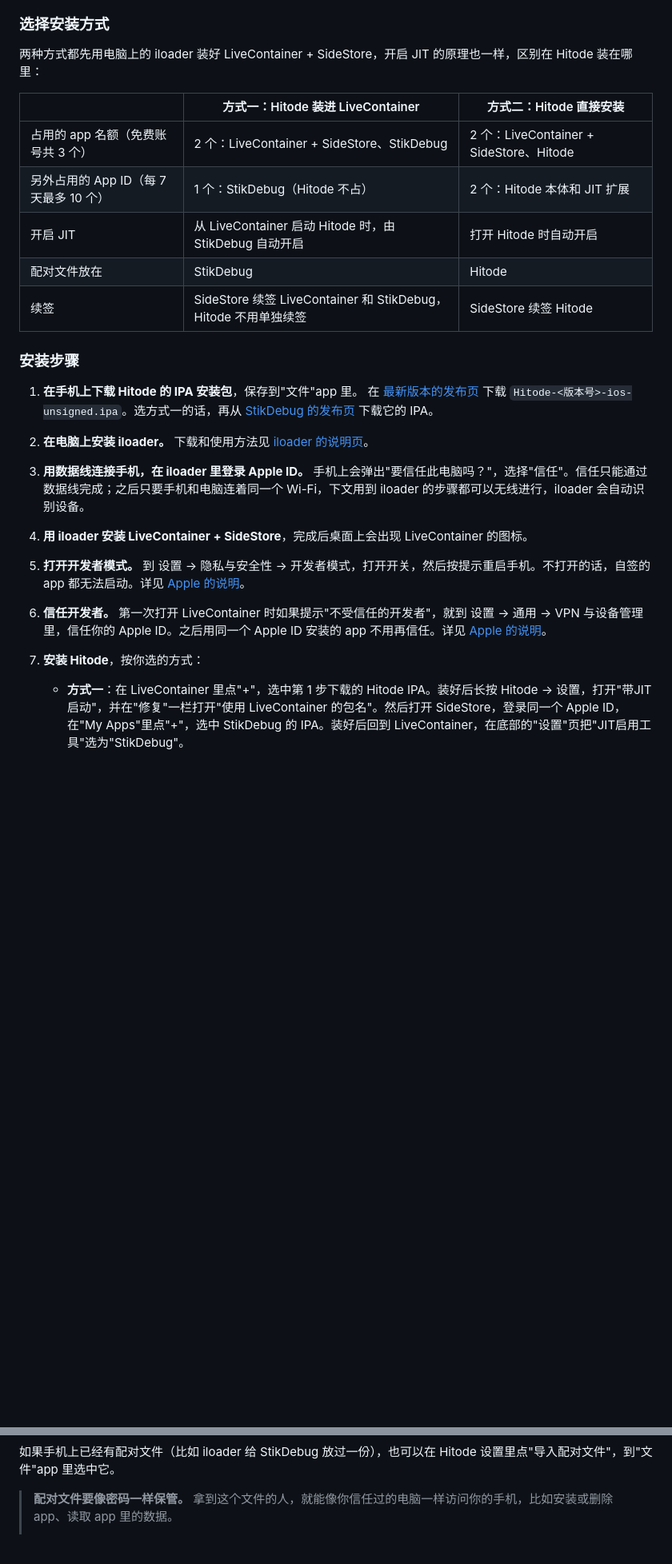
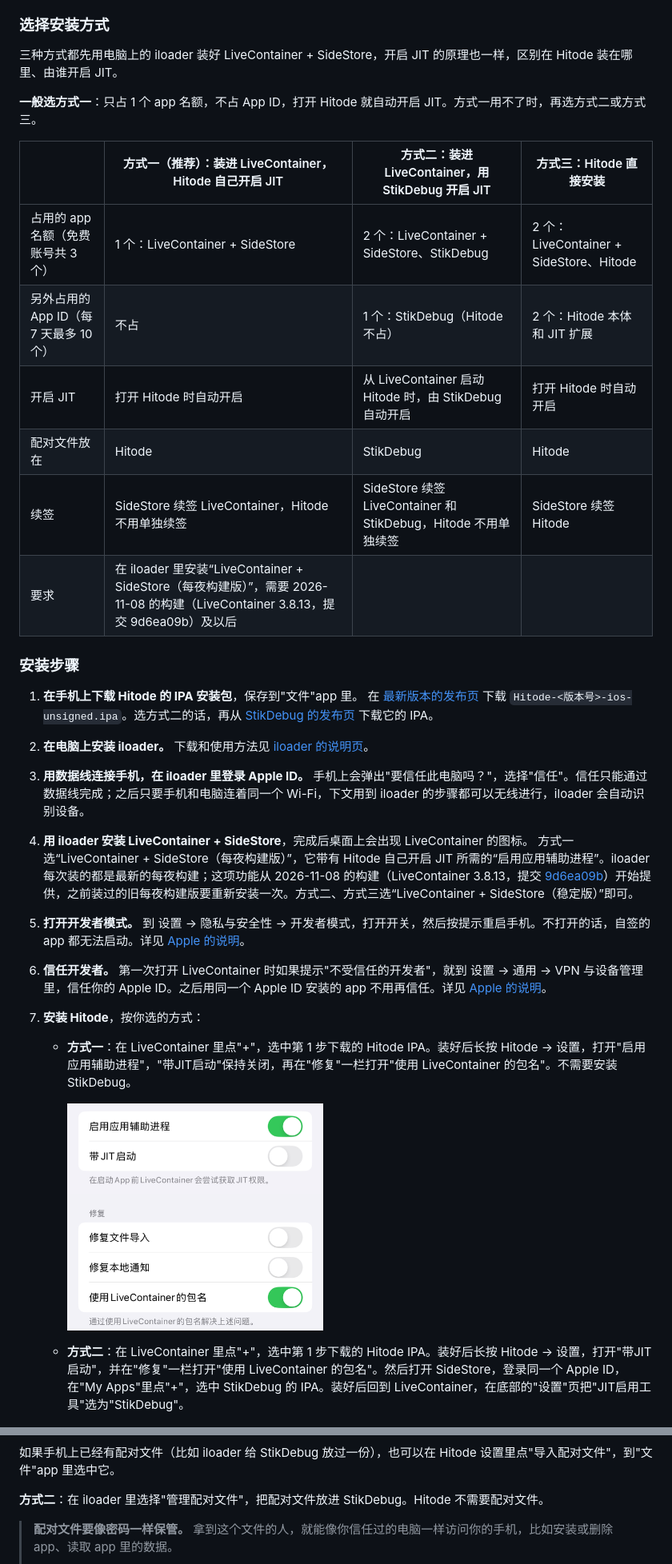
Before and after one commit to hitode-project/hitode, a Markdown page: docs/ios.zh-CN.md, 2 parts joined by grey strips. Shown at 80% size. GitHub-like rendering; pictures changed too: docs/images/ios/livecontainer-helper-process.png (added); blank space fills up the shorter version.

```diff
--- a/docs/ios.zh-CN.md
+++ b/docs/ios.zh-CN.md
@@ -35,30 +34,37 @@ JIT 需要调试器临时附加到 Hitode 上。在这条自签安装路径中
 
 ### 选择安装方式
 
-两种方式都先用电脑上的 iloader 装好 LiveContainer + SideStore，开启 JIT 的原理也一样，区别在 Hitode 装在哪里：
+三种方式都先用电脑上的 iloader 装好 LiveContainer + SideStore，开启 JIT 的原理也一样，区别在 Hitode 装在哪里、由谁开启 JIT。
 
-| | 方式一：Hitode 装进 LiveContainer | 方式二：Hitode 直接安装 |
-|---|---|---|
-| 占用的 app 名额（免费账号共 3 个） | 2 个：LiveContainer + SideStore、StikDebug | 2 个：LiveContainer + SideStore、Hitode |
-| 另外占用的 App ID（每 7 天最多 10 个） | 1 个：StikDebug（Hitode 不占） | 2 个：Hitode 本体和 JIT 扩展 |
-| 开启 JIT | 从 LiveContainer 启动 Hitode 时，由 StikDebug 自动开启 | 打开 Hitode 时自动开启 |
-| 配对文件放在 | StikDebug | Hitode |
-| 续签 | SideStore 续签 LiveContainer 和 StikDebug，Hitode 不用单独续签 | SideStore 续签 Hitode |
+**一般选方式一**：只占 1 个 app 名额，不占 App ID，打开 Hitode 就自动开启 JIT。方式一用不了时，再选方式二或方式三。
+
+| | 方式一（推荐）：装进 LiveContainer，Hitode 自己开启 JIT | 方式二：装进 LiveContainer，用 StikDebug 开启 JIT | 方式三：Hitode 直接安装 |
+|---|---|---|---|
+| 占用的 app 名额（免费账号共 3 个） | 1 个：LiveContainer + SideStore | 2 个：LiveContainer + SideStore、StikDebug | 2 个：LiveContainer + SideStore、Hitode |
+| 另外占用的 App ID（每 7 天最多 10 个） | 不占 | 1 个：StikDebug（Hitode 不占） | 2 个：Hitode 本体和 JIT 扩展 |
+| 开启 JIT | 打开 Hitode 时自动开启 | 从 LiveContainer 启动 Hitode 时，由 StikDebug 自动开启 | 打开 Hitode 时自动开启 |
+| 配对文件放在 | Hitode | StikDebug | Hitode |
+| 续签 | SideStore 续签 LiveContainer，Hitode 不用单独续签 | SideStore 续签 LiveContainer 和 StikDebug，Hitode 不用单独续签 | SideStore 续签 Hitode |
+| 要求 | 在 iloader 里安装“LiveContainer + SideStore（每夜构建版）”，需要 2026-11-08 的构建（LiveContainer 3.8.13，提交 9d6ea09b）及以后 | | |
 
 ### 安装步骤
 
 1. **在手机上下载 Hitode 的 IPA 安装包**，保存到"文件"app 里。
-   在 [最新版本的发布页](https://github.com/hitode-project/hitode/releases/latest) 下载 `Hitode-<版本号>-ios-unsigned.ipa`。选方式一的话，再从 [StikDebug 的发布页](https://github.com/StikDebug/StikDebug/releases/latest) 下载它的 IPA。
+   在 [最新版本的发布页](https://github.com/hitode-project/hitode/releases/latest) 下载 `Hitode-<版本号>-ios-unsigned.ipa`。选方式二的话，再从 [StikDebug 的发布页](https://github.com/StikDebug/StikDebug/releases/latest) 下载它的 IPA。
 2. **在电脑上安装 iloader。** 下载和使用方法见 [iloader 的说明页](https://github.com/nab138/iloader)。
 3. **用数据线连接手机，在 iloader 里登录 Apple ID。**
    手机上会弹出"要信任此电脑吗？"，选择"信任"。信任只能通过数据线完成；之后只要手机和电脑连着同一个 Wi-Fi，下文用到 iloader 的步骤都可以无线进行，iloader 会自动识别设备。
 4. **用 iloader 安装 LiveContainer + SideStore**，完成后桌面上会出现 LiveContainer 的图标。
+   方式一选“LiveContainer + SideStore（每夜构建版）”，它带有 Hitode 自己开启 JIT 所需的“启用应用辅助进程”。iloader 每次装的都是最新的每夜构建；这项功能从 2026-11-08 的构建（LiveContainer 3.8.13，提交 [9d6ea09b](https://github.com/LiveContainer/LiveContainer/commit/9d6ea09b05afa2c8fc537c372795a294db631311)）开始提供，之前装过的旧每夜构建版要重新安装一次。方式二、方式三选“LiveContainer + SideStore（稳定版）”即可。
 5. **打开开发者模式。**
    到 设置 → 隐私与安全性 → 开发者模式，打开开关，然后按提示重启手机。不打开的话，自签的 app 都无法启动。详见 [Apple 的说明](https://developer.apple.com/documentation/xcode/enabling-developer-mode-on-a-device)。
 6. **信任开发者。**
    第一次打开 LiveContainer 时如果提示"不受信任的开发者"，就到 设置 → 通用 → VPN 与设备管理 里，信任你的 Apple ID。之后用同一个 Apple ID 安装的 app 不用再信任。详见 [Apple 的说明](https://support.apple.com/zh-cn/118254)。
 7. **安装 Hitode**，按你选的方式：
-   - **方式一**：在 LiveContainer 里点"+"，选中第 1 步下载的 Hitode IPA。装好后长按 Hitode → 设置，打开"带JIT启动"，并在"修复"一栏打开"使用 LiveContainer 的包名"。然后打开 SideStore，登录同一个 Apple ID，在"My Apps"里点"+"，选中 StikDebug 的 IPA。装好后回到 LiveContainer，在底部的"设置"页把"JIT启用工具"选为"StikDebug"。
+   - **方式一**：在 LiveContainer 里点"+"，选中第 1 步下载的 Hitode IPA。装好后长按 Hitode → 设置，打开"启用应用辅助进程"，"带JIT启动"保持关闭，再在"修复"一栏打开"使用 LiveContainer 的包名"。不需要安装 StikDebug。
+
+     <img src="images/ios/livecontainer-helper-process.png" alt="LiveContainer 中 Hitode 的设置：“启用应用辅助进程”已打开，“带 JIT 启动”关闭，修复一栏里的“使用 LiveContainer 的包名”已打开" width="320">
+   - **方式二**：在 LiveContainer 里点"+"，选中第 1 步下载的 Hitode IPA。装好后长按 Hitode → 设置，打开"带JIT启动"，并在"修复"一栏打开"使用 LiveContainer 的包名"。然后打开 SideStore，登录同一个 Apple ID，在"My Apps"里点"+"，选中 StikDebug 的 IPA。装好后回到 LiveContainer，在底部的"设置"页把"JIT启用工具"选为"StikDebug"。
 
      <img src="images/ios/livecontainer-bundle-id.png" alt="LiveContainer 中 Hitode 的设置：“带JIT启动”和修复一栏里的“使用 LiveContainer 的包名”都已打开" width="320">
 
@@ -105,6 +109,8 @@ LocalDevVPN 只在手机内部建一条本地通道，不会把你的流量发
 ![在"访达"的"文件"标签页里，pairingFile.plist 已放进 Hitode 文件夹](images/ios/finder-file-sharing.png)
 
 如果手机上已经有配对文件（比如 iloader 给 StikDebug 放过一份），也可以在 Hitode 设置里点"导入配对文件"，到"文件"app 里选中它。
+
+**方式二**：在 iloader 里选择"管理配对文件"，把配对文件放进 StikDebug。Hitode 不需要配对文件。
 
 > **配对文件要像密码一样保管。**
 > 拿到这个文件的人，就能像你信任过的电脑一样访问你的手机，比如安装或删除 app、读取 app 里的数据。
```
Also changed, not shown: other parts of docs/ios.zh-CN.md (+41 -29 lines), docs/spec/ios.md (+1 -1 lines).
